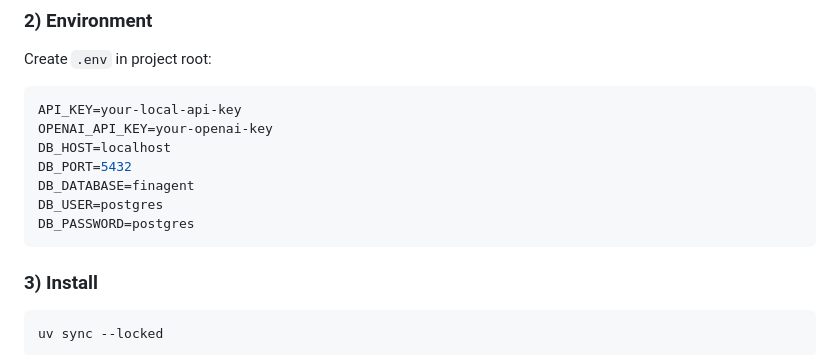
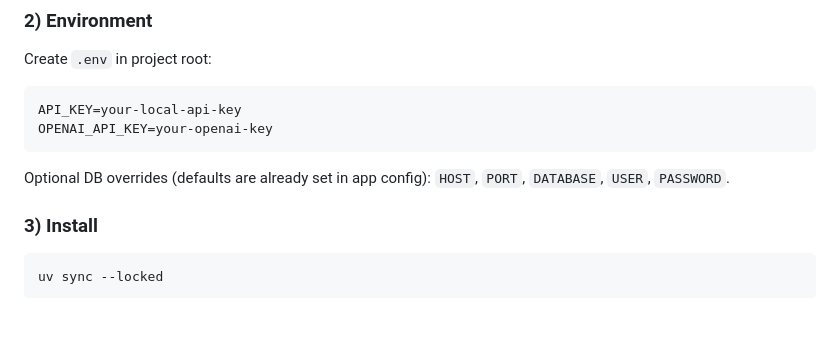
Before and after one commit to filipxcode/FinAgent, a Markdown page: README.md, the part around one of its changes. GitHub-like rendering; blank space fills up the shorter version.

Commit message:
Polish README placeholders and env guidance
Co-authored-by: filipxcode <162028401+filipxcode@users.noreply.github.com>

````diff
--- a/README.md
+++ b/README.md
@@ -103,12 +103,9 @@ Create `.env` in project root:
 ```env
 API_KEY=your-local-api-key
 OPENAI_API_KEY=your-openai-key
-DB_HOST=localhost
-DB_PORT=5432
-DB_DATABASE=finagent
-DB_USER=postgres
-DB_PASSWORD=postgres
 ```
+
+Optional DB overrides (defaults are already set in app config): `HOST`, `PORT`, `DATABASE`, `USER`, `PASSWORD`.
 
 ### 3) Install
 
````
Also changed, not shown: other parts of README.md (+1 -1 lines).
